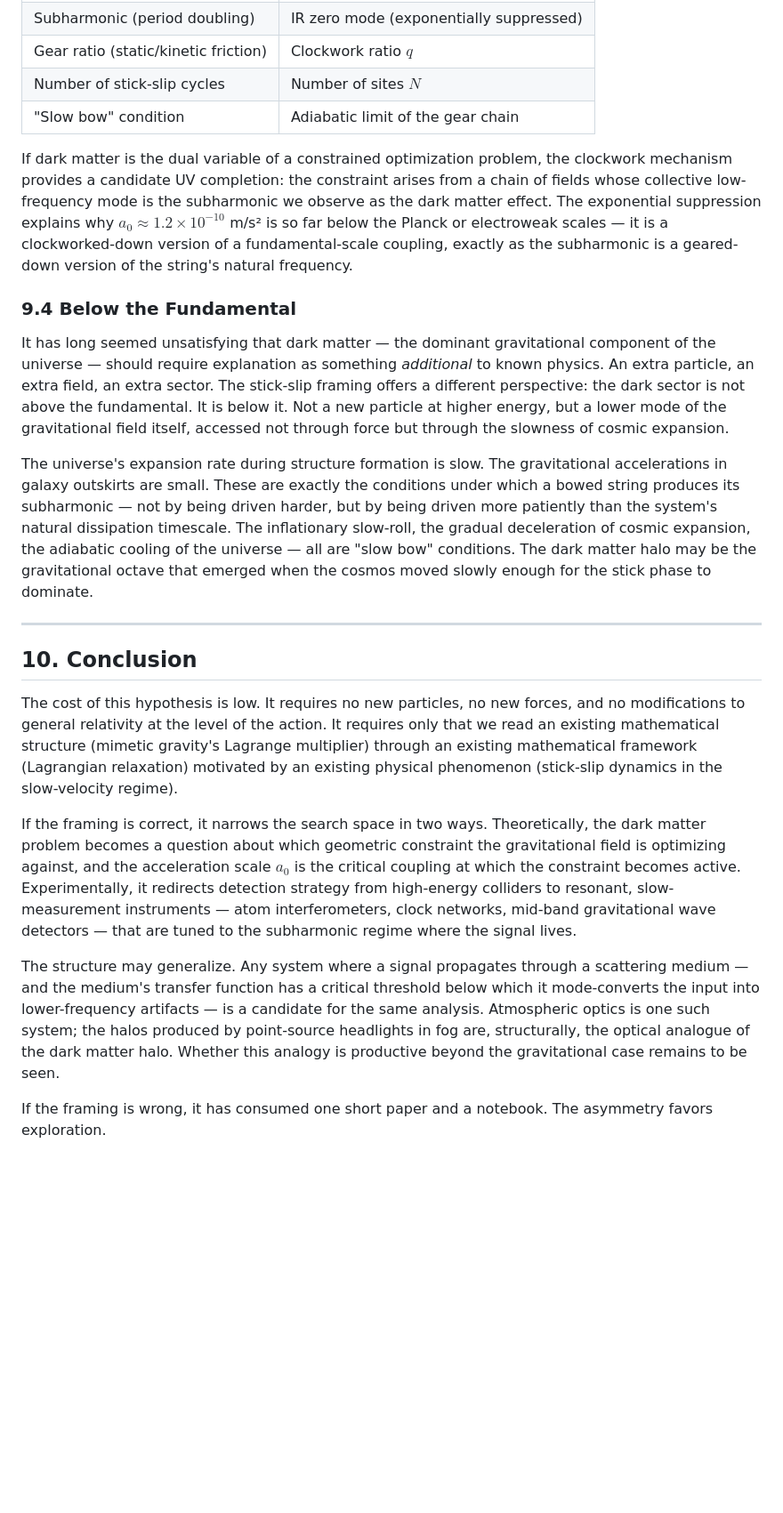
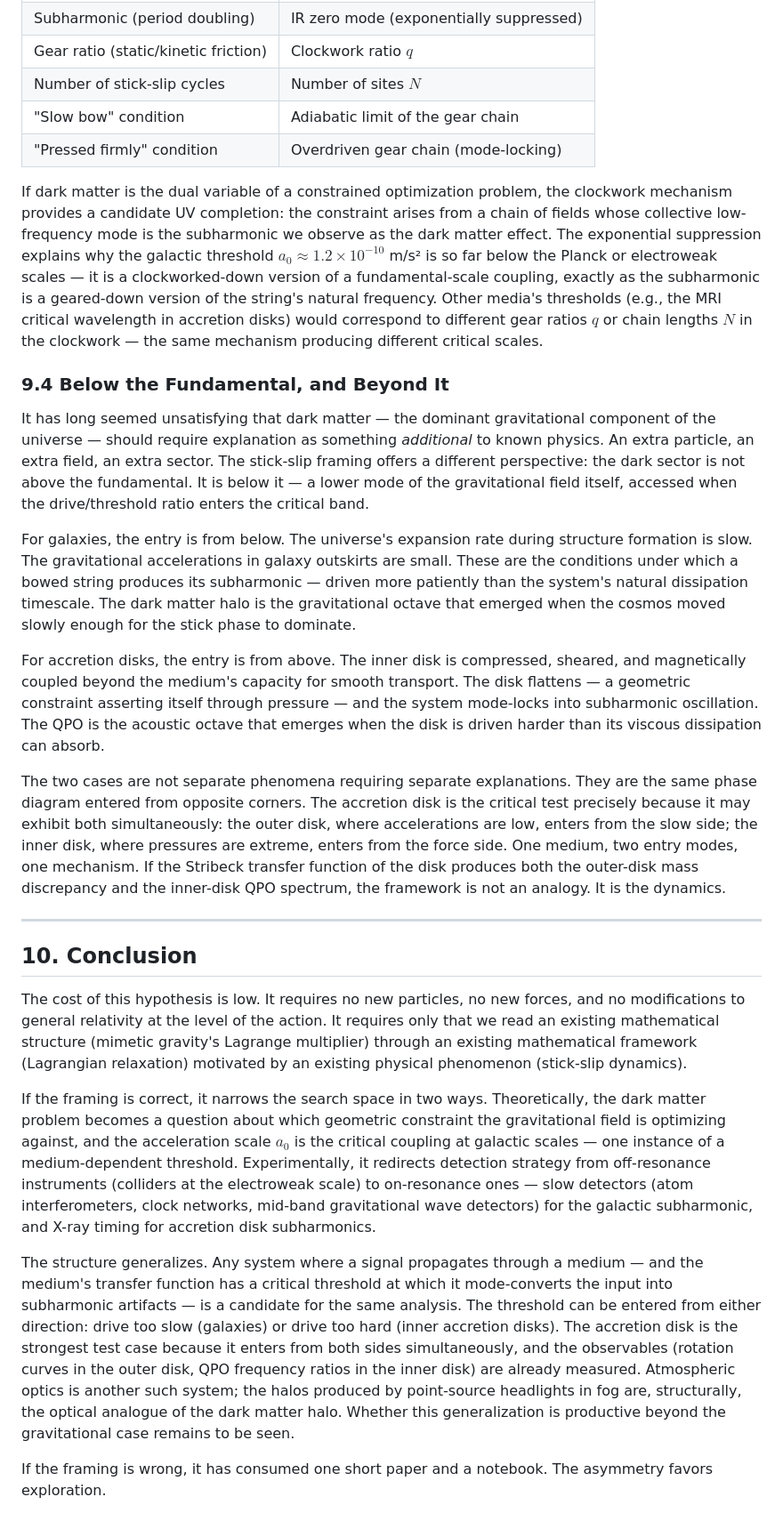
Before and after one commit to nickjoven/intersections, a Markdown page: joven_stick_slip_dark_matter.md, the part around one of its changes. Shown at 89% size. Drawn GitHub-style; blank space fills up the shorter version.

```diff
--- a/joven_stick_slip_dark_matter.md
+++ b/joven_stick_slip_dark_matter.md
@@ -289,24 +298,29 @@ The structural correspondence:
 | Gear ratio (static/kinetic friction) | Clockwork ratio $q$ |
 | Number of stick-slip cycles | Number of sites $N$ |
 | "Slow bow" condition | Adiabatic limit of the gear chain |
+| "Pressed firmly" condition | Overdriven gear chain (mode-locking) |
 
-If dark matter is the dual variable of a constrained optimization problem, the clockwork mechanism provides a candidate UV completion: the constraint arises from a chain of fields whose collective low-frequency mode is the subharmonic we observe as the dark matter effect. The exponential suppression explains why $a_0 \approx 1.2 \times 10^{-10}$ m/s² is so far below the Planck or electroweak scales — it is a clockworked-down version of a fundamental-scale coupling, exactly as the subharmonic is a geared-down version of the string's natural frequency.
+If dark matter is the dual variable of a constrained optimization problem, the clockwork mechanism provides a candidate UV completion: the constraint arises from a chain of fields whose collective low-frequency mode is the subharmonic we observe as the dark matter effect. The exponential suppression explains why the galactic threshold $a_0 \approx 1.2 \times 10^{-10}$ m/s² is so far below the Planck or electroweak scales — it is a clockworked-down version of a fundamental-scale coupling, exactly as the subharmonic is a geared-down version of the string's natural frequency. Other media's thresholds (e.g., the MRI critical wavelength in accretion disks) would correspond to different gear ratios $q$ or chain lengths $N$ in the clockwork — the same mechanism producing different critical scales.
 
-### 9.4 Below the Fundamental
+### 9.4 Below the Fundamental, and Beyond It
 
-It has long seemed unsatisfying that dark matter — the dominant gravitational component of the universe — should require explanation as something *additional* to known physics. An extra particle, an extra field, an extra sector. The stick-slip framing offers a different perspective: the dark sector is not above the fundamental. It is below it. Not a new particle at higher energy, but a lower mode of the gravitational field itself, accessed not through force but through the slowness of cosmic expansion.
+It has long seemed unsatisfying that dark matter — the dominant gravitational component of the universe — should require explanation as something *additional* to known physics. An extra particle, an extra field, an extra sector. The stick-slip framing offers a different perspective: the dark sector is not above the fundamental. It is below it — a lower mode of the gravitational field itself, accessed when the drive/threshold ratio enters the critical band.
 
-The universe's expansion rate during structure formation is slow. The gravitational accelerations in galaxy outskirts are small. These are exactly the conditions under which a bowed string produces its subharmonic — not by being driven harder, but by being driven more patiently than the system's natural dissipation timescale. The inflationary slow-roll, the gradual deceleration of cosmic expansion, the adiabatic cooling of the universe — all are "slow bow" conditions. The dark matter halo may be the gravitational octave that emerged when the cosmos moved slowly enough for the stick phase to dominate.
+For galaxies, the entry is from below. The universe's expansion rate during structure formation is slow. The gravitational accelerations in galaxy outskirts are small. These are the conditions under which a bowed string produces its subharmonic — driven more patiently than the system's natural dissipation timescale. The dark matter halo is the gravitational octave that emerged when the cosmos moved slowly enough for the stick phase to dominate.
+
+For accretion disks, the entry is from above. The inner disk is compressed, sheared, and magnetically coupled beyond the medium's capacity for smooth transport. The disk flattens — a geometric constraint asserting itself through pressure — and the system mode-locks into subharmonic oscillation. The QPO is the acoustic octave that emerges when the disk is driven harder than its viscous dissipation can absorb.
+
+The two cases are not separate phenomena requiring separate explanations. They are the same phase diagram entered from opposite corners. The accretion disk is the critical test precisely because it may exhibit both simultaneously: the outer disk, where accelerations are low, enters from the slow side; the inner disk, where pressures are extreme, enters from the force side. One medium, two entry modes, one mechanism. If the Stribeck transfer function of the disk produces both the outer-disk mass discrepancy and the inner-disk QPO spectrum, the framework is not an analogy. It is the dynamics.
 
 ---
 
 ## 10. Conclusion
 
-The cost of this hypothesis is low. It requires no new particles, no new forces, and no modifications to general relativity at the level of the action. It requires only that we read an existing mathematical structure (mimetic gravity's Lagrange multiplier) through an existing mathematical framework (Lagrangian relaxation) motivated by an existing physical phenomenon (stick-slip dynamics in the slow-velocity regime).
+The cost of this hypothesis is low. It requires no new particles, no new forces, and no modifications to general relativity at the level of the action. It requires only that we read an existing mathematical structure (mimetic gravity's Lagrange multiplier) through an existing mathematical framework (Lagrangian relaxation) motivated by an existing physical phenomenon (stick-slip dynamics).
 
-If the framing is correct, it narrows the search space in two ways. Theoretically, the dark matter problem becomes a question about which geometric constraint the gravitational field is optimizing against, and the acceleration scale $a_0$ is the critical coupling at which the constraint becomes active. Experimentally, it redirects detection strategy from high-energy colliders to resonant, slow-measurement instruments — atom interferometers, clock networks, mid-band gravitational wave detectors — that are tuned to the subharmonic regime where the signal lives.
+If the framing is correct, it narrows the search space in two ways. Theoretically, the dark matter problem becomes a question about which geometric constraint the gravitational field is optimizing against, and the acceleration scale $a_0$ is the critical coupling at galactic scales — one instance of a medium-dependent threshold. Experimentally, it redirects detection strategy from off-resonance instruments (colliders at the electroweak scale) to on-resonance ones — slow detectors (atom interferometers, clock networks, mid-band gravitational wave detectors) for the galactic subharmonic, and X-ray timing for accretion disk subharmonics.
 
-The structure may generalize. Any system where a signal propagates through a scattering medium — and the medium's transfer function has a critical threshold below which it mode-converts the input into lower-frequency artifacts — is a candidate for the same analysis. Atmospheric optics is one such system; the halos produced by point-source headlights in fog are, structurally, the optical analogue of the dark matter halo. Whether this analogy is productive beyond the gravitational case remains to be seen.
+The structure generalizes. Any system where a signal propagates through a medium — and the medium's transfer function has a critical threshold at which it mode-converts the input into subharmonic artifacts — is a candidate for the same analysis. The threshold can be entered from either direction: drive too slow (galaxies) or drive too hard (inner accretion disks). The accretion disk is the strongest test case because it enters from both sides simultaneously, and the observables (rotation curves in the outer disk, QPO frequency ratios in the inner disk) are already measured. Atmospheric optics is another such system; the halos produced by point-source headlights in fog are, structurally, the optical analogue of the dark matter halo. Whether this generalization is productive beyond the gravitational case remains to be seen.
 
 If the framing is wrong, it has consumed one short paper and a notebook. The asymmetry favors exploration.
 
```
Also changed, not shown: other parts of joven_stick_slip_dark_matter.md (+24 -16 lines).
